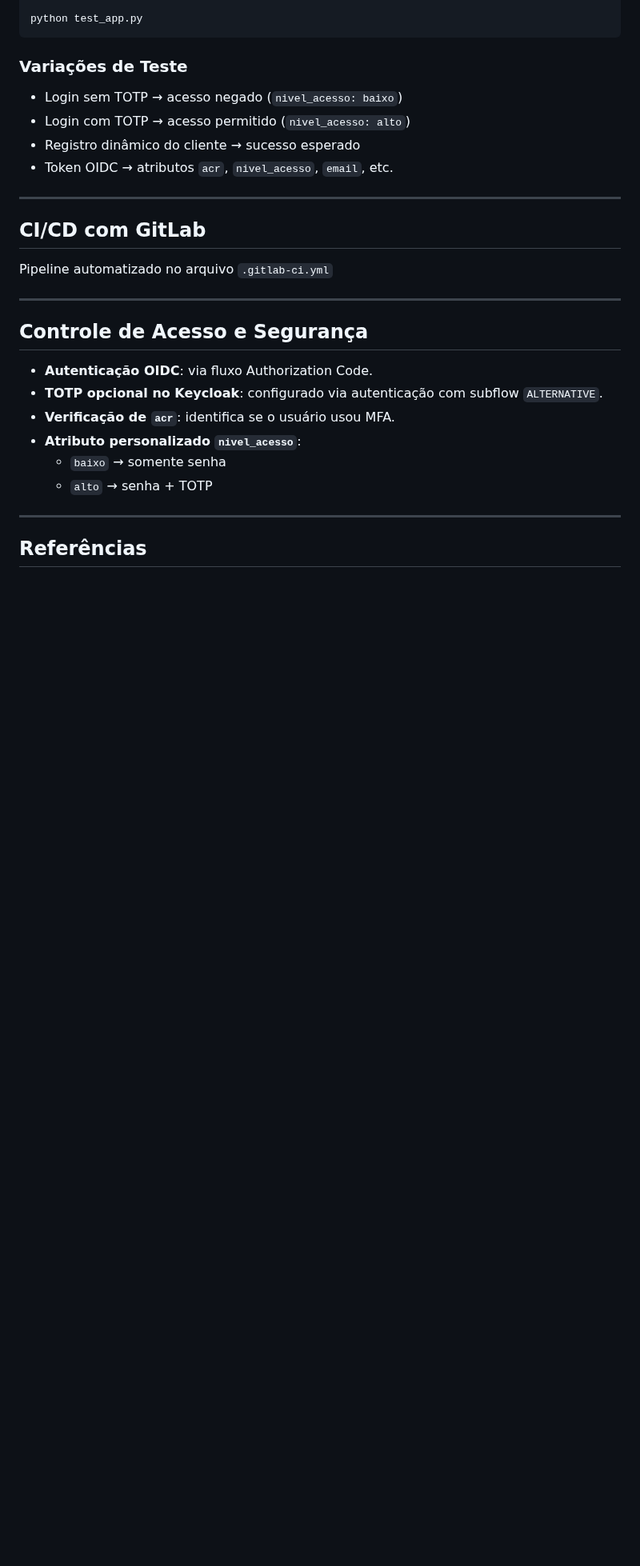
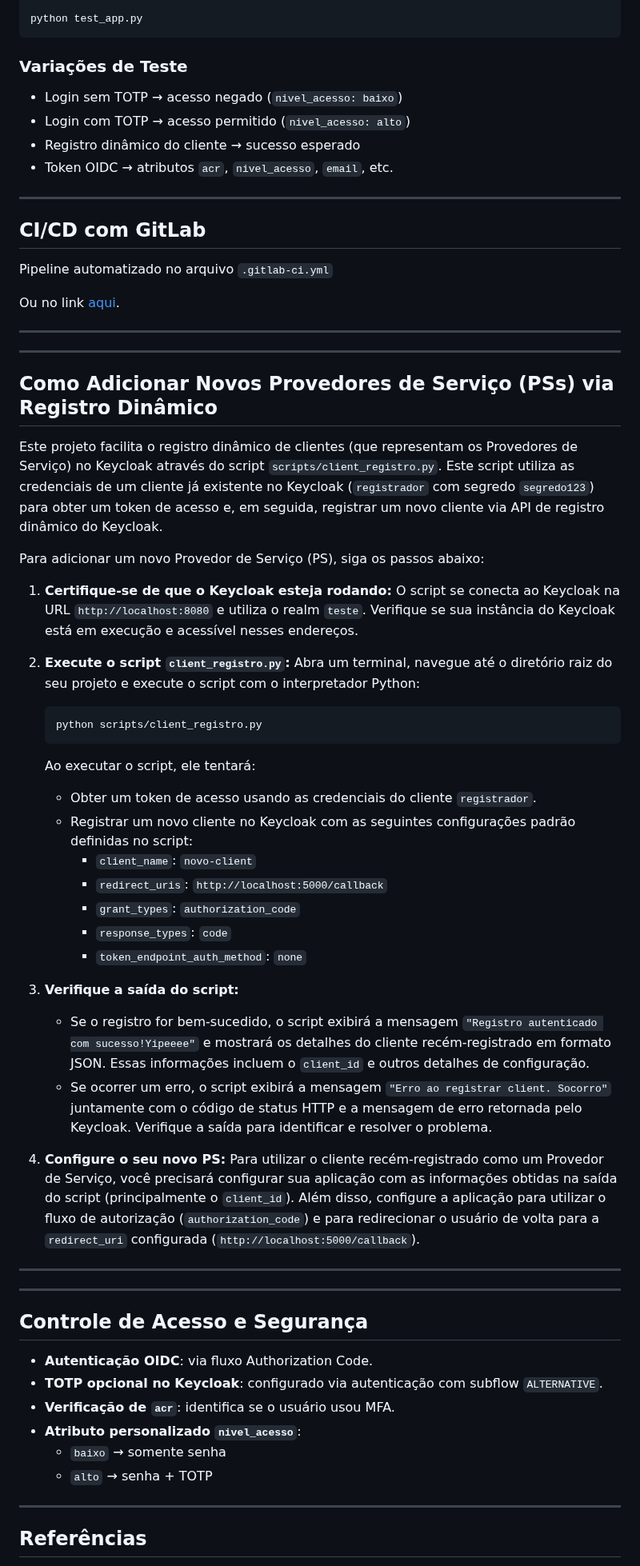
Before and after one commit to hext04d/Desafio-Proj.-Pesq, a Markdown page: README.md, the part around the change. Shown at 80% size. Drawn GitHub-style; blank space fills up the shorter version.

Commit message:
Adição de parte faltante do readme

````diff
--- a/README.md
+++ b/README.md
@@ -150,6 +150,43 @@ python test_app.py
 
 Pipeline automatizado no arquivo `.gitlab-ci.yml`
 
+Ou no link [aqui](https://gitlab.com/hext04d/bolsagtbaita).
+
+---
+
+---
+
+## Como Adicionar Novos Provedores de Serviço (PSs) via Registro Dinâmico
+
+Este projeto facilita o registro dinâmico de clientes (que representam os Provedores de Serviço) no Keycloak através do script `scripts/client_registro.py`. Este script utiliza as credenciais de um cliente já existente no Keycloak (`registrador` com segredo `segredo123`) para obter um token de acesso e, em seguida, registrar um novo cliente via API de registro dinâmico do Keycloak.
+
+Para adicionar um novo Provedor de Serviço (PS), siga os passos abaixo:
+
+1.  **Certifique-se de que o Keycloak esteja rodando:** O script se conecta ao Keycloak na URL `http://localhost:8080` e utiliza o realm `teste`. Verifique se sua instância do Keycloak está em execução e acessível nesses endereços.
+
+2.  **Execute o script `client_registro.py`:** Abra um terminal, navegue até o diretório raiz do seu projeto e execute o script com o interpretador Python:
+
+    ```bash
+    python scripts/client_registro.py
+    ```
+
+    Ao executar o script, ele tentará:
+    * Obter um token de acesso usando as credenciais do cliente `registrador`.
+    * Registrar um novo cliente no Keycloak com as seguintes configurações padrão definidas no script:
+        * `client_name`: `novo-client`
+        * `redirect_uris`: `http://localhost:5000/callback`
+        * `grant_types`: `authorization_code`
+        * `response_types`: `code`
+        * `token_endpoint_auth_method`: `none`
+
+3.  **Verifique a saída do script:**
+    * Se o registro for bem-sucedido, o script exibirá a mensagem `"Registro autenticado com sucesso!Yipeeee"` e mostrará os detalhes do cliente recém-registrado em formato JSON. Essas informações incluem o `client_id` e outros detalhes de configuração.
+    * Se ocorrer um erro, o script exibirá a mensagem `"Erro ao registrar client. Socorro"` juntamente com o código de status HTTP e a mensagem de erro retornada pelo Keycloak. Verifique a saída para identificar e resolver o problema.
+
+4.  **Configure o seu novo PS:** Para utilizar o cliente recém-registrado como um Provedor de Serviço, você precisará configurar sua aplicação com as informações obtidas na saída do script (principalmente o `client_id`). Além disso, configure a aplicação para utilizar o fluxo de autorização (`authorization_code`) e para redirecionar o usuário de volta para a `redirect_uri` configurada (`http://localhost:5000/callback`).
+
+---
+
 ---
 ## Controle de Acesso e Segurança
 
````
